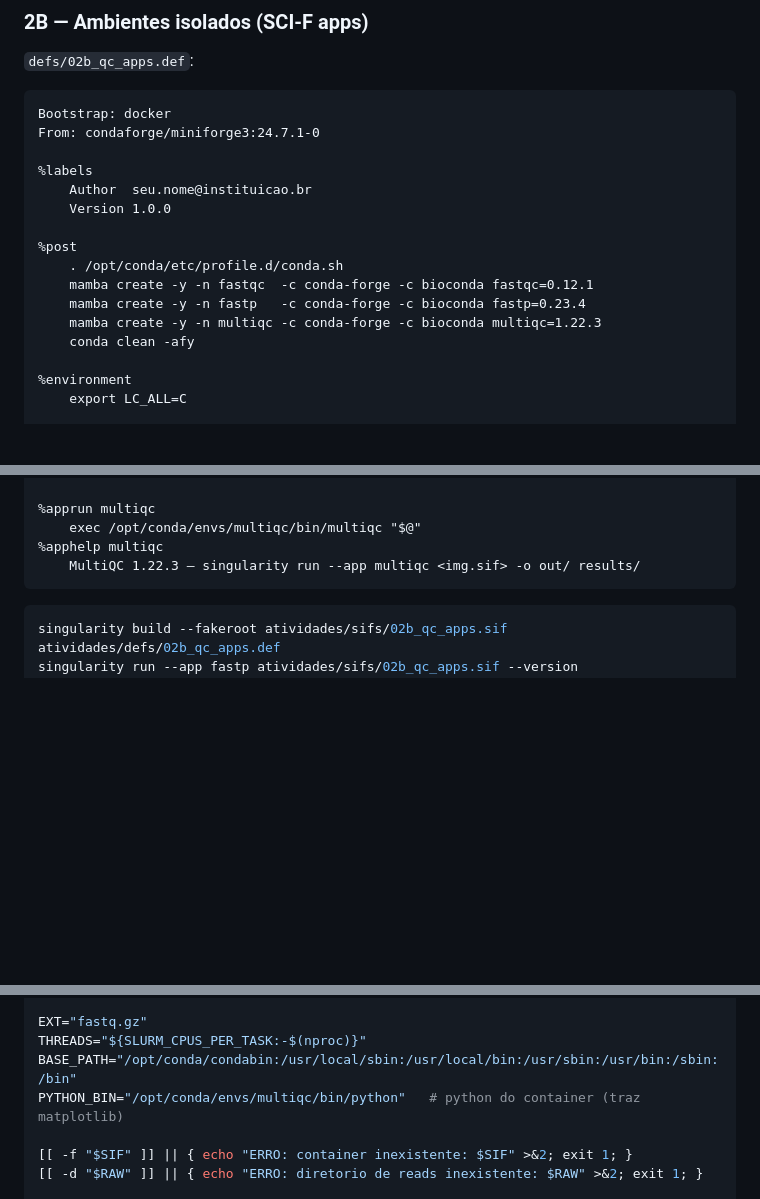
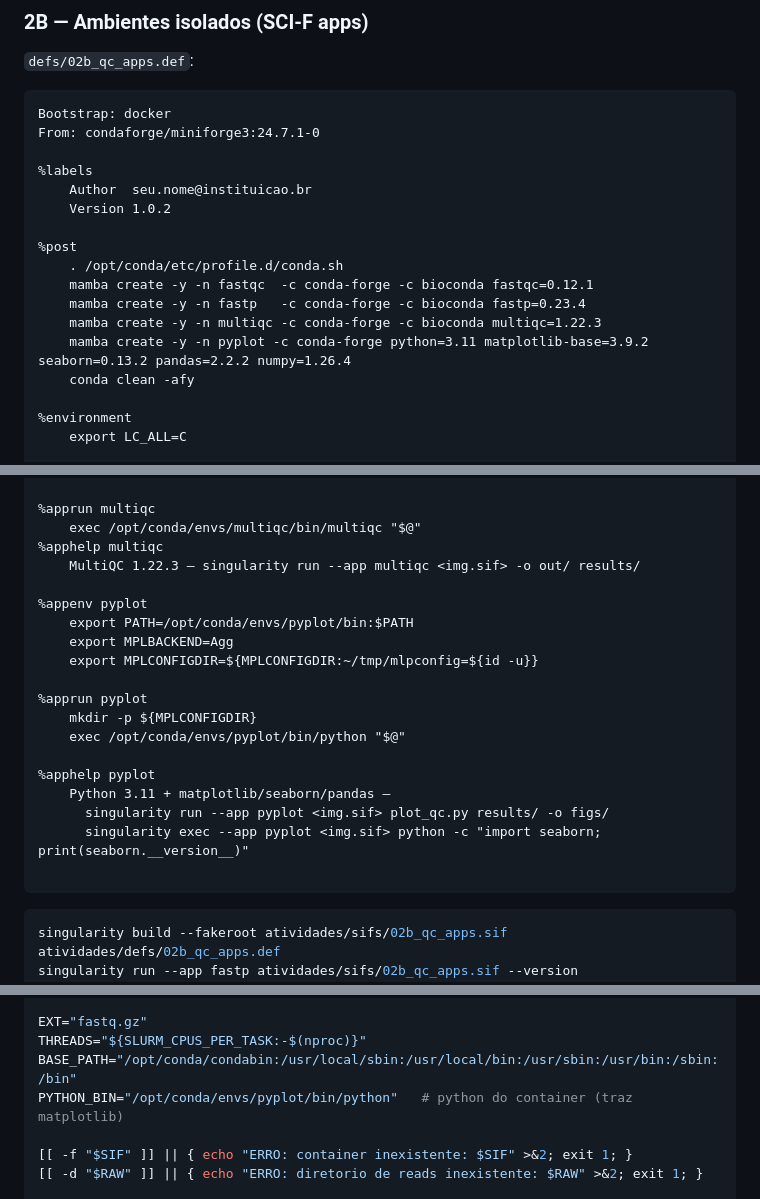
Before and after one commit to cnpem/TRAD2026, a Markdown page: containers-module/atividades.md, 3 parts joined by grey strips. Rendered like a GitHub page; blank space fills up the shorter version.

Commit message:
Bump version to 1.0.2 and add pyplot environment
Updated version to 1.0.2 and added new environment for pyplot with required packages.

````diff
--- a/containers-module/atividades.md
+++ b/containers-module/atividades.md
@@ -257,13 +257,14 @@ From: condaforge/miniforge3:24.7.1-0
 
 %labels
     Author  seu.nome@instituicao.br
-    Version 1.0.0
+    Version 1.0.2
 
 %post
     . /opt/conda/etc/profile.d/conda.sh
     mamba create -y -n fastqc  -c conda-forge -c bioconda fastqc=0.12.1
     mamba create -y -n fastp   -c conda-forge -c bioconda fastp=0.23.4
     mamba create -y -n multiqc -c conda-forge -c bioconda multiqc=1.22.3
+    mamba create -y -n pyplot -c conda-forge python=3.11 matplotlib-base=3.9.2 seaborn=0.13.2 pandas=2.2.2 numpy=1.26.4
     conda clean -afy
 
 %environment
@@ -283,6 +284,21 @@ From: condaforge/miniforge3:24.7.1-0
     exec /opt/conda/envs/multiqc/bin/multiqc "$@"
 %apphelp multiqc
     MultiQC 1.22.3 — singularity run --app multiqc <img.sif> -o out/ results/
+
+%appenv pyplot
+    export PATH=/opt/conda/envs/pyplot/bin:$PATH
+    export MPLBACKEND=Agg
+    export MPLCONFIGDIR=${MPLCONFIGDIR:~/tmp/mlpconfig=${id -u}}
+
+%apprun pyplot
+    mkdir -p ${MPLCONFIGDIR}
+    exec /opt/conda/envs/pyplot/bin/python "$@"
+
+%apphelp pyplot
+    Python 3.11 + matplotlib/seaborn/pandas —
+      singularity run --app pyplot <img.sif> plot_qc.py results/ -o figs/
+      singularity exec --app pyplot <img.sif> python -c "import seaborn; print(seaborn.__version__)"
+
 ```
 
 ```bash
@@ -432,7 +448,7 @@ RAW="$(readlink -f "${4:-$PWD}")"
 EXT="fastq.gz"
 THREADS="${SLURM_CPUS_PER_TASK:-$(nproc)}"
 BASE_PATH="/opt/conda/condabin:/usr/local/sbin:/usr/local/bin:/usr/sbin:/usr/bin:/sbin:/bin"
-PYTHON_BIN="/opt/conda/envs/multiqc/bin/python"   # python do container (traz matplotlib)
+PYTHON_BIN="/opt/conda/envs/pyplot/bin/python"   # python do container (traz matplotlib)
 
 [[ -f "$SIF" ]] || { echo "ERRO: container inexistente: $SIF" >&2; exit 1; }
 [[ -d "$RAW" ]] || { echo "ERRO: diretorio de reads inexistente: $RAW" >&2; exit 1; }
````
